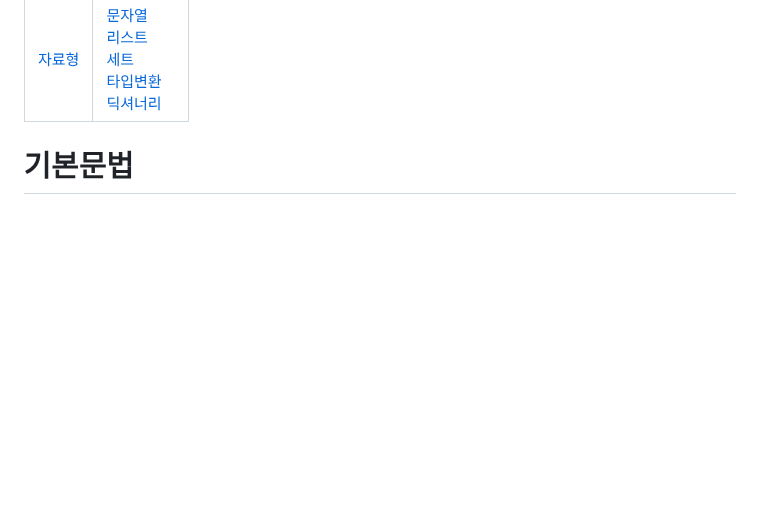
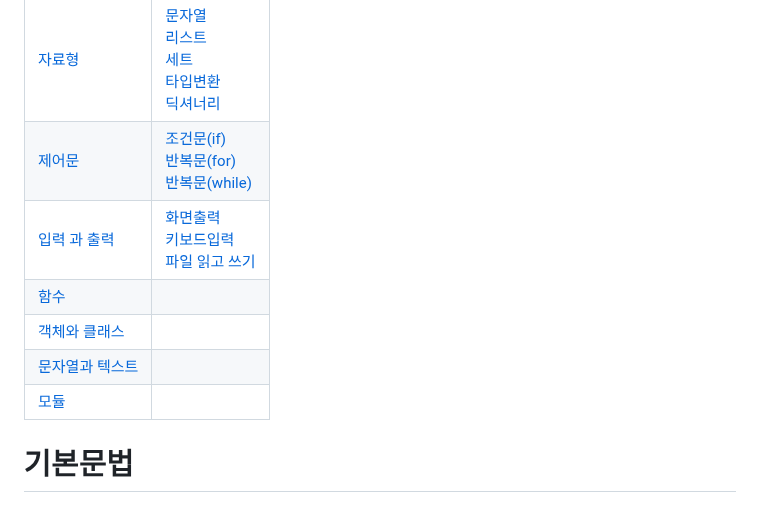
Before and after one commit to kdkim2000/JAkorea, a Markdown page: python/python01.MD, the part around the change. Rendered like a GitHub page; blank space fills up the shorter version.

Commit message:
목차추가

```diff
--- a/python/python01.MD
+++ b/python/python01.MD
@@ -3,6 +3,13 @@
 | [연산](#연산)  |[사칙연산](#사칙연산) <br> [거듭제곱](#거듭제곱) <br> [몫과나머지](#몫과나머지) <br> [지수](#지수) <br> [진수](#진수) <br> [논리연산](#논리연산) <br> [비교연산](#비교연산) |
 | [변수](#변수)       |
 | [자료형](#자료형)    |[문자열](#문자열) <br> [리스트](#리스트) <br> [세트](#세트) <br>[타입변환](#타입변환) <br> [딕셔너리](#딕셔너리) |
+| [제어문](#제어문) | [조건문(if)](#조건문(if)) <br> [반복문(for)](#반복문(for)) <br> [반복문(while)](#반복문(while))
+| [입력 과 출력](#입력-과-출력) | [화면출력](#화면출력) <br> [키보드입력](#키보드-입력) <br> [파일 읽고 쓰기](#파일-읽고-쓰기)
+| [함수](#함수) |
+| [객체와 클래스](#객체와-클래스) |
+| [문자열과 텍스트](#문자열과-텍스트) |
+| [모듈](#모듈) |
+
 
 # 기본문법
 ## 연산
```
